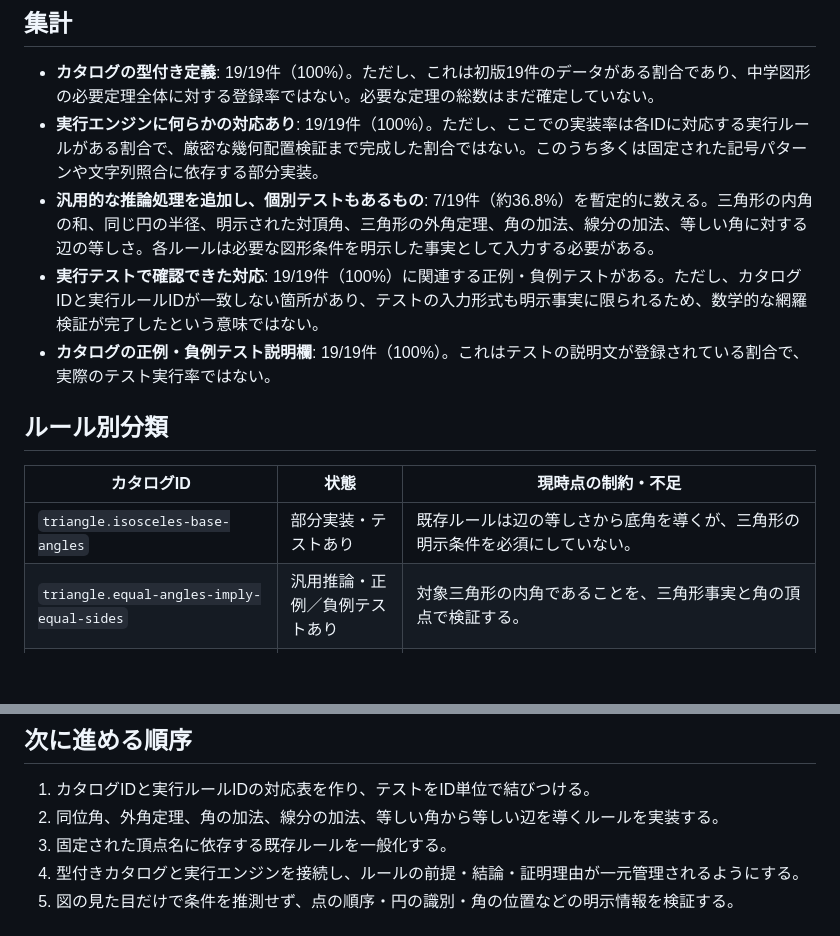
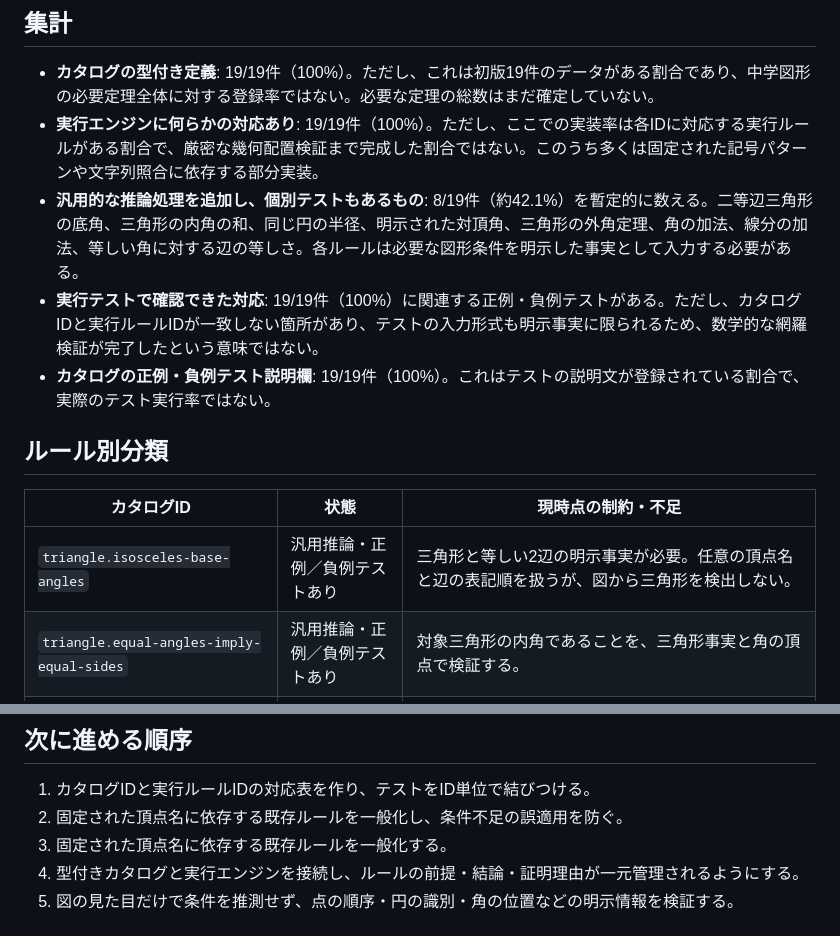
Before and after one commit to syari3/proof, a Markdown page: docs/theorem-implementation-audit.md, 2 parts joined by grey strips. Rendered like a GitHub page; blank space fills up the shorter version.

Commit message:
Update theorem implementation audit for isosceles rule

```diff
--- a/docs/theorem-implementation-audit.md
+++ b/docs/theorem-implementation-audit.md
@@ -9,7 +9,7 @@
 
 - **カタログの型付き定義**: 19/19件（100%）。ただし、これは初版19件のデータがある割合であり、中学図形の必要定理全体に対する登録率ではない。必要な定理の総数はまだ確定していない。
 - **実行エンジンに何らかの対応あり**: 19/19件（100%）。ただし、ここでの実装率は各IDに対応する実行ルールがある割合で、厳密な幾何配置検証まで完成した割合ではない。このうち多くは固定された記号パターンや文字列照合に依存する部分実装。
-- **汎用的な推論処理を追加し、個別テストもあるもの**: 7/19件（約36.8%）を暫定的に数える。三角形の内角の和、同じ円の半径、明示された対頂角、三角形の外角定理、角の加法、線分の加法、等しい角に対する辺の等しさ。各ルールは必要な図形条件を明示した事実として入力する必要がある。
+- **汎用的な推論処理を追加し、個別テストもあるもの**: 8/19件（約42.1%）を暫定的に数える。二等辺三角形の底角、三角形の内角の和、同じ円の半径、明示された対頂角、三角形の外角定理、角の加法、線分の加法、等しい角に対する辺の等しさ。各ルールは必要な図形条件を明示した事実として入力する必要がある。
 - **実行テストで確認できた対応**: 19/19件（100%）に関連する正例・負例テストがある。ただし、カタログIDと実行ルールIDが一致しない箇所があり、テストの入力形式も明示事実に限られるため、数学的な網羅検証が完了したという意味ではない。
 - **カタログの正例・負例テスト説明欄**: 19/19件（100%）。これはテストの説明文が登録されている割合で、実際のテスト実行率ではない。
 
@@ -17,7 +17,7 @@
 
 | カタログID | 状態 | 現時点の制約・不足 |
 |---|---|---|
-| `triangle.isosceles-base-angles` | 部分実装・テストあり | 既存ルールは辺の等しさから底角を導くが、三角形の明示条件を必須にしていない。 |
+| `triangle.isosceles-base-angles` | 汎用推論・正例／負例テストあり | 三角形と等しい2辺の明示事実が必要。任意の頂点名と辺の表記順を扱うが、図から三角形を検出しない。 |
 | `triangle.equal-angles-imply-equal-sides` | 汎用推論・正例／負例テストあり | 対象三角形の内角であることを、三角形事実と角の頂点で検証する。 |
 | `angle.vertical-angles` | 部分実装・テストあり | `verticalAngles(...)` という明示事実から推論する。交差する直線や角の位置を図・配置情報から検出しない。 |
 | `triangle.angle-sum` | 汎用推論・テストあり | `triangle(ABC)` のような明示事実が必要。図から三角形を検出しない。 |
@@ -44,7 +44,7 @@
 ## 次に進める順序
 
 1. カタログIDと実行ルールIDの対応表を作り、テストをID単位で結びつける。
-2. 同位角、外角定理、角の加法、線分の加法、等しい角から等しい辺を導くルールを実装する。
+2. 固定された頂点名に依存する既存ルールを一般化し、条件不足の誤適用を防ぐ。
 3. 固定された頂点名に依存する既存ルールを一般化する。
 4. 型付きカタログと実行エンジンを接続し、ルールの前提・結論・証明理由が一元管理されるようにする。
 5. 図の見た目だけで条件を推測せず、点の順序・円の識別・角の位置などの明示情報を検証する。
```
